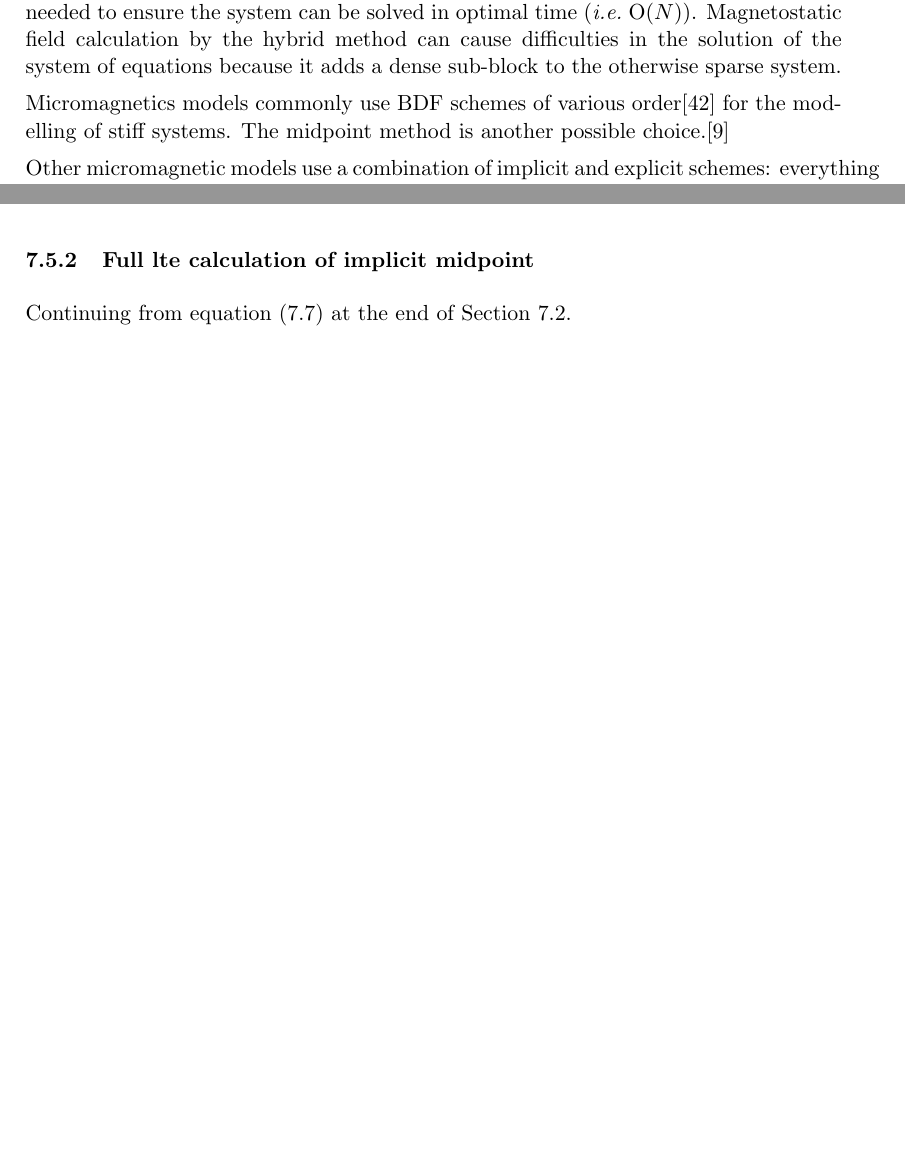
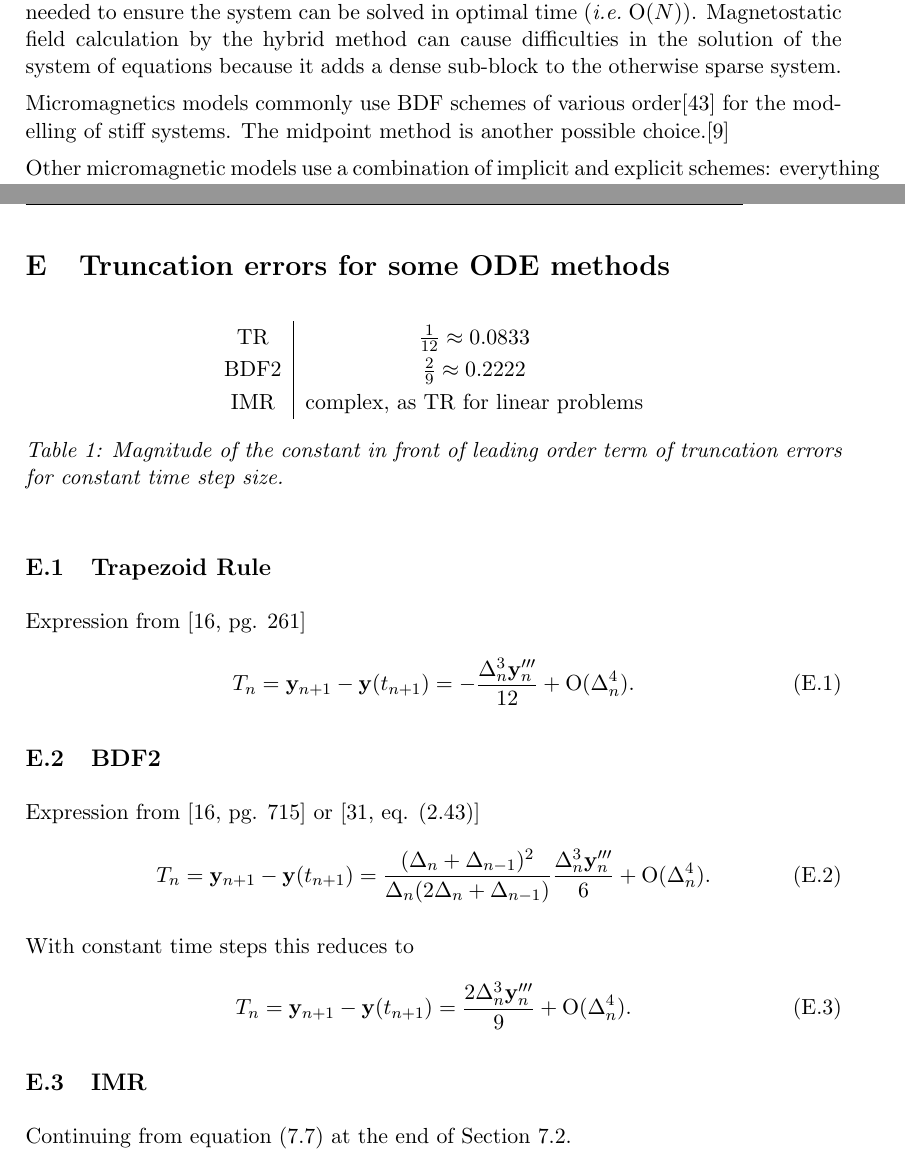
Before and after one commit to davidshepherd7/thesis, a LaTeX document (main.tex, which reads midpoint.tex, truncation-errors.tex): two parts of pages 17 and 48 of 71 before the commit and two parts of pages 17 and 67 of 72 after it, joined at a grey line, cut so that both start at the same text, the shorter picture padded with empty space. Compiled offline with pdfLaTeX.

Commit message:
Add appendix on trunction errors, move imr calculation there

```diff
--- a/midpoint.tex
+++ b/midpoint.tex
@@ -219,9 +219,3 @@ However the adaptive scheme requires an additional function evaluation.
 For implicitly defined functions this is expensive, so this adaptive method is not efficient for equations which can only be defined in such a way.
 
 
-\subsubsection{Full lte calculation of implicit midpoint}
-\label{sec:full-imr-lte-calculation}
-
-Continuing from equation~\eqref{eq:trunc-mid} at the end of Section~\ref{sec:deriv-local-trunc}.
-
-In order to be able to cancel terms we now need to Taylor expand $\fv\left( \thf, \frac{\yv(t_n) + \yv_{n+1}}{2} \right)$ in $\yv$ about $\yvhf$.
--- /dev/null
+++ b/truncation-errors.tex
@@ -0,0 +1,45 @@
+\section{Truncation errors for some ODE methods}
+
+\begin{table}[h]
+  \centering
+  \begin{tabular}{c|c}
+    TR & $\frac{1}{12} \approx 0.0833$ \\
+    BDF2 & $\frac{2}{9} \approx 0.2222$ \\
+    IMR & complex, as TR for linear problems
+  \end{tabular}
+  \caption{Magnitude of the constant in front of leading order term of truncation errors for constant time step size.}
+  \label{tab:truncation-errors}
+\end{table}
+
+\subsection{Trapezoid Rule}
+
+Expression from \cite[pg. 261]{Gresho-Sani}
+\begin{equation}
+  \label{eq:tr-lte-conststep}
+  \lte = \yv_{n+1} - \yv(t_{n+1}) = -\frac{\dtn^3 \yv_n'''}{12}
+  + \order{\dtn^4}.
+\end{equation}
+
+\subsection{BDF2}
+
+Expression from \cite[pg. 715]{Gresho-Sani} or \cite[eq. (2.43)]{Prinja2010}
+\begin{equation}
+  \label{eq:bdf2-lte}
+  \lte = \yv_{n+1} - \yv(t_{n+1}) = \frac{(\dtn + \dtx{n-1})^2}{\dtn(2\dtn + \dtx{n-1})}
+  \frac{\dtn^3 \yv_n'''}{6}
+  + \order{\dtn^4}.
+\end{equation}
+
+With constant time steps this reduces to
+\begin{equation}
+  \label{eq:bdf2-lte}
+  \lte = \yv_{n+1} - \yv(t_{n+1}) =  \frac{2\dtn^3 \yv_n'''}{9}
+  + \order{\dtn^4}.
+\end{equation}
+
+\subsection{IMR}
+\label{sec:full-imr-lte-calculation}
+
+Continuing from equation~\eqref{eq:trunc-mid} at the end of Section~\ref{sec:deriv-local-trunc}.
+
+In order to be able to cancel terms we now need to Taylor expand $\fv\left( \thf, \frac{\yv(t_n) + \yv_{n+1}}{2} \right)$ in $\yv$ about $\yvhf$.
@@ -0,0 +69,4 @@
+  \dyn &= \yvhf + \frac{\dtn^2}{8} \yvhf[''] - \yvhf - \frac{1}{2} \lte^\IMP \porder{\dtn^4} \notag\\
+       &= \frac{\dtn^2}{8} \yvhf[''] - \frac{1}{2} \lte^\IMP \porder{\dtn^4}
+         \label{eq:dy-value}
+\end{align}
```
Also changed, not shown: main.tex (+2 -4 lines), midpoint.tex (61 more changed lines), truncation-errors.tex (60 more changed lines).
